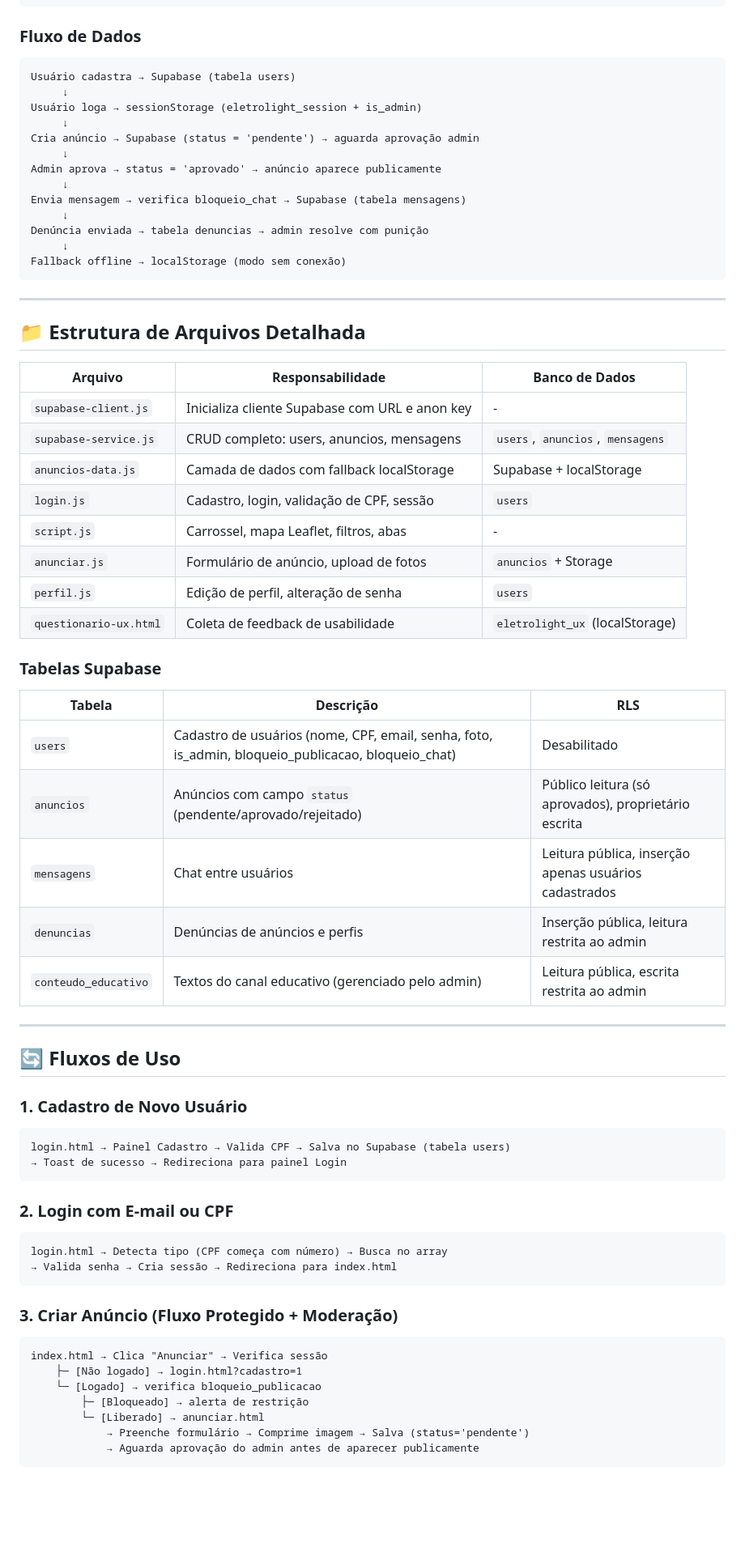
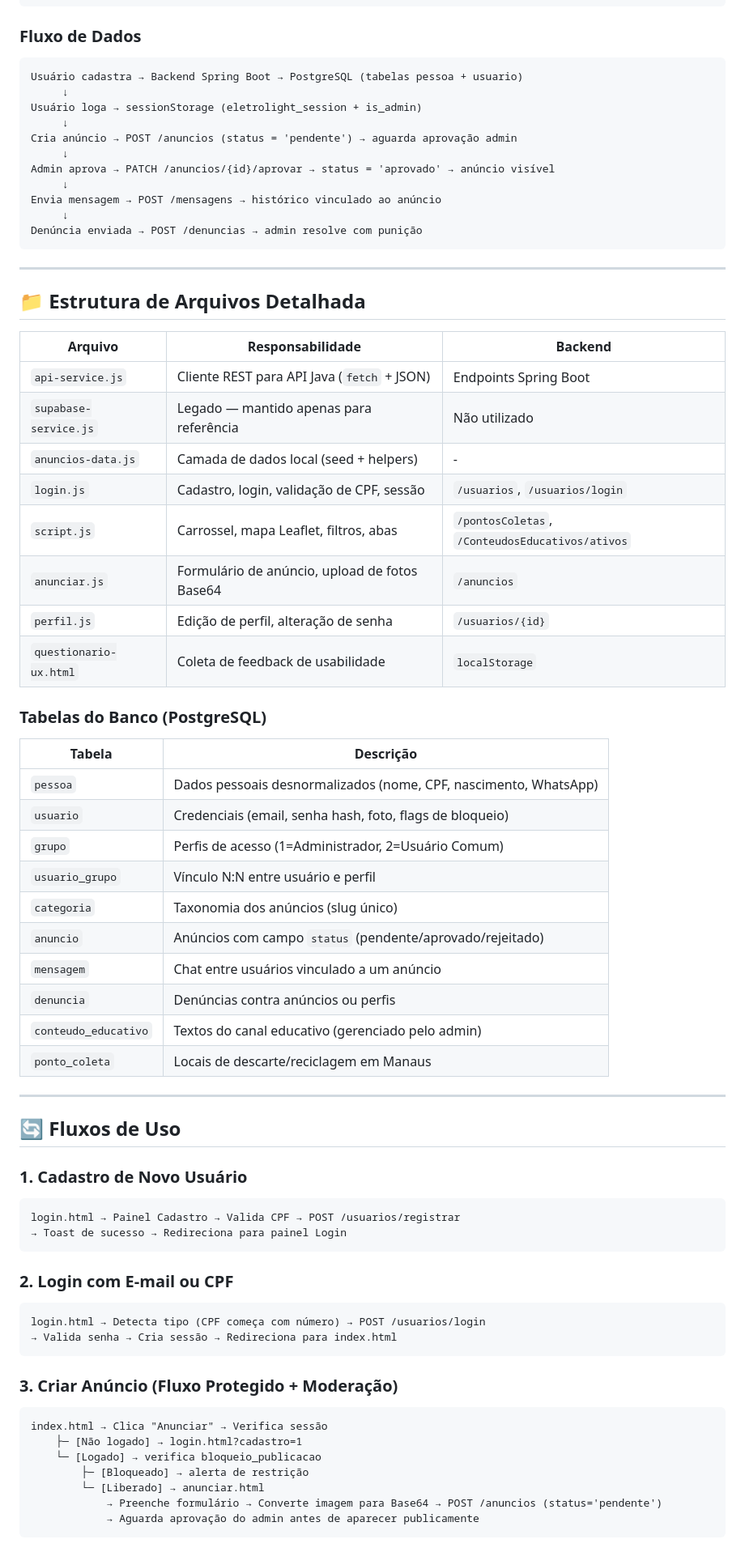
Before and after one commit to LusiOliveira/frontdeploy, a Markdown page: README.md, the part around one of its changes. Shown at 81% size. Rendered like a GitHub page; blank space fills up the shorter version.

````diff
--- a/README.md
+++ b/README.md
@@ -160,45 +162,48 @@ EletroLight/
 ### Fluxo de Dados
 
 ```
-Usuário cadastra → Supabase (tabela users)
+Usuário cadastra → Backend Spring Boot → PostgreSQL (tabelas pessoa + usuario)
      ↓
 Usuário loga → sessionStorage (eletrolight_session + is_admin)
      ↓
-Cria anúncio → Supabase (status = 'pendente') → aguarda aprovação admin
+Cria anúncio → POST /anuncios (status = 'pendente') → aguarda aprovação admin
      ↓
-Admin aprova → status = 'aprovado' → anúncio aparece publicamente
+Admin aprova → PATCH /anuncios/{id}/aprovar → status = 'aprovado' → anúncio visível
      ↓
-Envia mensagem → verifica bloqueio_chat → Supabase (tabela mensagens)
+Envia mensagem → POST /mensagens → histórico vinculado ao anúncio
      ↓
-Denúncia enviada → tabela denuncias → admin resolve com punição
-     ↓
-Fallback offline → localStorage (modo sem conexão)
+Denúncia enviada → POST /denuncias → admin resolve com punição
 ```
 
 ---
 
 ## 📁 Estrutura de Arquivos Detalhada
 
-| Arquivo | Responsabilidade | Banco de Dados |
-|---------|-----------------|----------------|
-| `supabase-client.js` | Inicializa cliente Supabase com URL e anon key | - |
-| `supabase-service.js` | CRUD completo: users, anuncios, mensagens | `users`, `anuncios`, `mensagens` |
-| `anuncios-data.js` | Camada de dados com fallback localStorage | Supabase + localStorage |
-| `login.js` | Cadastro, login, validação de CPF, sessão | `users` |
-| `script.js` | Carrossel, mapa Leaflet, filtros, abas | - |
-| `anunciar.js` | Formulário de anúncio, upload de fotos | `anuncios` + Storage |
-| `perfil.js` | Edição de perfil, alteração de senha | `users` |
-| `questionario-ux.html` | Coleta de feedback de usabilidade | `eletrolight_ux` (localStorage) |
+| Arquivo | Responsabilidade | Backend |
+|---------|-----------------|---------|
+| `api-service.js` | Cliente REST para API Java (`fetch` + JSON) | Endpoints Spring Boot |
+| `supabase-service.js` | Legado — mantido apenas para referência | Não utilizado |
+| `anuncios-data.js` | Camada de dados local (seed + helpers) | - |
+| `login.js` | Cadastro, login, validação de CPF, sessão | `/usuarios`, `/usuarios/login` |
+| `script.js` | Carrossel, mapa Leaflet, filtros, abas | `/pontosColetas`, `/ConteudosEducativos/ativos` |
+| `anunciar.js` | Formulário de anúncio, upload de fotos Base64 | `/anuncios` |
+| `perfil.js` | Edição de perfil, alteração de senha | `/usuarios/{id}` |
+| `questionario-ux.html` | Coleta de feedback de usabilidade | `localStorage` |
 
-### Tabelas Supabase
+### Tabelas do Banco (PostgreSQL)
 
-| Tabela | Descrição | RLS |
-|--------|-----------|-----|
-| `users` | Cadastro de usuários (nome, CPF, email, senha, foto, is_admin, bloqueio_publicacao, bloqueio_chat) | Desabilitado |
-| `anuncios` | Anúncios com campo `status` (pendente/aprovado/rejeitado) | Público leitura (só aprovados), proprietário escrita |
-| `mensagens` | Chat entre usuários | Leitura pública, inserção apenas usuários cadastrados |
-| `denuncias` | Denúncias de anúncios e perfis | Inserção pública, leitura restrita ao admin |
-| `conteudo_educativo` | Textos do canal educativo (gerenciado pelo admin) | Leitura pública, escrita restrita ao admin |
+| Tabela | Descrição |
+|--------|-----------|
+| `pessoa` | Dados pessoais desnormalizados (nome, CPF, nascimento, WhatsApp) |
+| `usuario` | Credenciais (email, senha hash, foto, flags de bloqueio) |
+| `grupo` | Perfis de acesso (1=Administrador, 2=Usuário Comum) |
+| `usuario_grupo` | Vínculo N:N entre usuário e perfil |
+| `categoria` | Taxonomia dos anúncios (slug único) |
+| `anuncio` | Anúncios com campo `status` (pendente/aprovado/rejeitado) |
+| `mensagem` | Chat entre usuários vinculado a um anúncio |
+| `denuncia` | Denúncias contra anúncios ou perfis |
+| `conteudo_educativo` | Textos do canal educativo (gerenciado pelo admin) |
+| `ponto_coleta` | Locais de descarte/reciclagem em Manaus |
 
 ---
 
@@ -206,13 +211,13 @@ Fallback offline → localStorage (modo sem conexão)
 
 ### 1. Cadastro de Novo Usuário
 ```
-login.html → Painel Cadastro → Valida CPF → Salva no Supabase (tabela users)
+login.html → Painel Cadastro → Valida CPF → POST /usuarios/registrar
 → Toast de sucesso → Redireciona para painel Login
 ```
 
 ### 2. Login com E-mail ou CPF
 ```
-login.html → Detecta tipo (CPF começa com número) → Busca no array
+login.html → Detecta tipo (CPF começa com número) → POST /usuarios/login
 → Valida senha → Cria sessão → Redireciona para index.html
 ```
 
@@ -223,5 +228,5 @@ index.html → Clica "Anunciar" → Verifica sessão
     └─ [Logado] → verifica bloqueio_publicacao
         ├─ [Bloqueado] → alerta de restrição
         └─ [Liberado] → anunciar.html
-            → Preenche formulário → Comprime imagem → Salva (status='pendente')
+            → Preenche formulário → Converte imagem para Base64 → POST /anuncios (status='pendente')
             → Aguarda aprovação do admin antes de aparecer publicamente
````
Also changed, not shown: other parts of README.md (+182 -114 lines).
